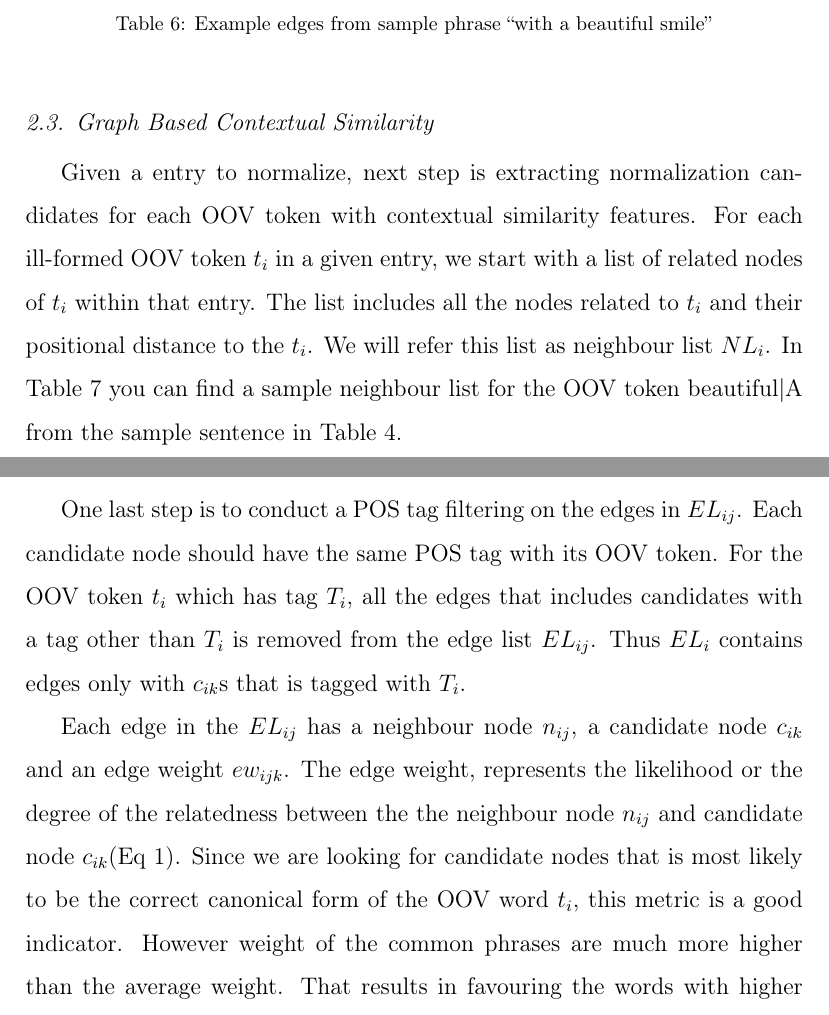
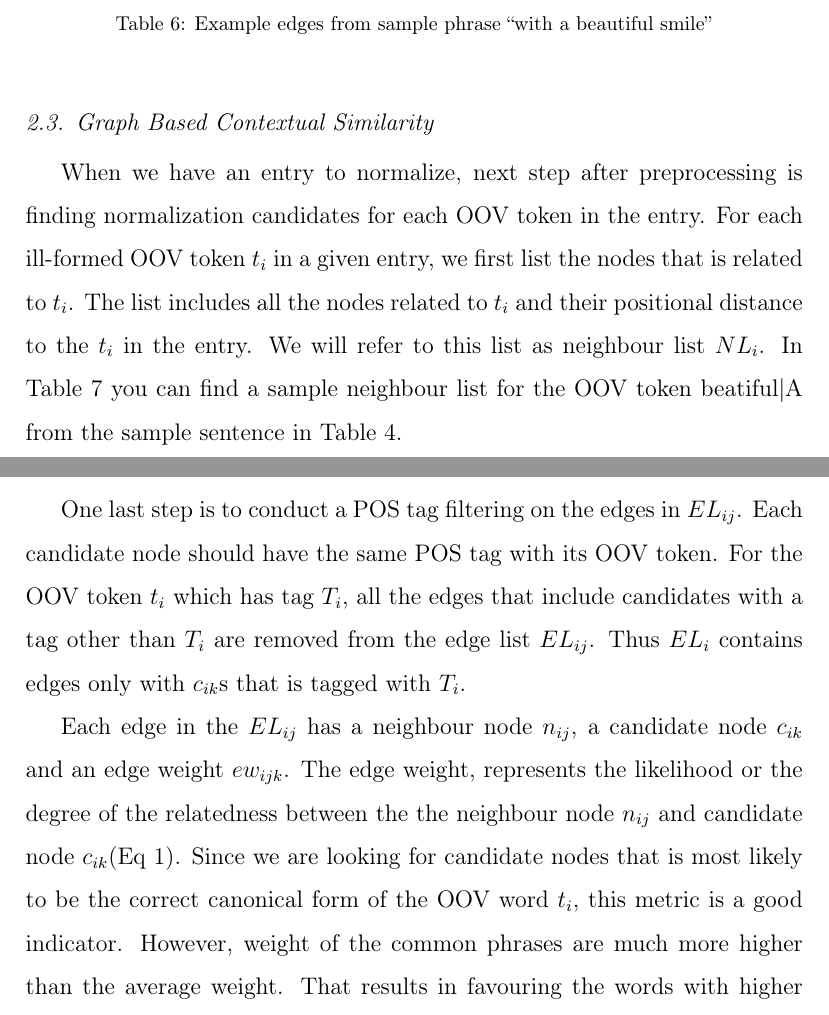
Before and after one commit to cgl/movvie, a LaTeX paper (twitnorm/paper/norm.tex, which reads twitnorm/paper/graph.tex): two parts of pages 8 and 9 of 15, joined at a grey line, cut so that both start at the same text. Compiled offline with pdfLaTeX.

Commit message:
Update graph.tex

```diff
--- a/twitnorm/paper/graph.tex
+++ b/twitnorm/paper/graph.tex
@@ -1,6 +1,6 @@
 \subsection{Graph Based Contextual Similarity}
 
-Given a entry to normalize, next step is extracting normalization candidates for each OOV token with contextual similarity features. For each ill-formed OOV token $t_i$ in a given entry, we start with a list of related nodes of $t_i$ within that entry. The list includes all the nodes related to $t_i$ and their positional distance to the $t_i$. We will refer this list as neighbour list $NL_i$. In Table~\ref{tab:neigh} you can find a sample neighbour list for the OOV token beautiful$|$A from the sample sentence in Table~\ref{tab:graph}.
+When we have an entry to normalize, next step after preprocessing is finding normalization candidates for each OOV token in the entry. For each ill-formed OOV token $t_i$ in a given entry, we first list the nodes that is related to $t_i$. The list includes all the nodes related to $t_i$ and their positional distance to the $t_i$ in the entry. We will refer to this list as neighbour list $NL_i$. In Table~\ref{tab:neigh} you can find a sample neighbour list for the OOV token beatiful$|$A from the sample sentence in Table~\ref{tab:graph}.
 
 \begin{table}[hbt]
   \centering
@@ -16,9 +16,9 @@ Given a entry to normalize, next step is extracting normalization candidates for
 
 For each neighbour node $n_{ij}$ in the $NL_i$  we traverse the graph and find the edges from or to the node ($n_{ij}$). The resulting edge list $EL_{ij}$ has edges in the form of ($n_{ij}$, candidate) or (candidate,$n_{ij}$) and includes all the nodes that are related to the node $n_{ij}$. Here the neighbour node can be an OOV node but the candidate node chosen among the IV nodes. We filter the edges in $EL_{ij}$ by the relative distance of $n_{ij}$ to the $t_i$ given in the $NL_i$. Each (neighbour, candidate) tuple should have the exact distance as the neighbour and OOV token has.
 
-One last step is to conduct a POS tag filtering on the edges in $EL_{ij}$. Each candidate node should have the same POS tag with its OOV token. For the OOV token $t_i$ which has tag $T_i$, all the edges that includes candidates with a tag other than $T_i$ is removed from the edge list $EL_{ij}$. Thus $EL_{i}$ contains edges only with $c_{ik}$s that is tagged with $T_i$.
+One last step is to conduct a POS tag filtering on the edges in $EL_{ij}$. Each candidate node should have the same POS tag with its OOV token. For the OOV token $t_i$ which has tag $T_i$, all the edges that include candidates with a tag other than $T_i$ are removed from the edge list $EL_{ij}$. Thus $EL_{i}$ contains edges only with $c_{ik}$s that is tagged with $T_i$.
 
-Each edge in the $EL_{ij}$ has a neighbour node $n_{ij}$, a candidate node $c_{ik}$ and an edge weight $ew_{ijk}$. The edge weight, represents the likelihood or the degree of the relatedness between the the neighbour node $n_{ij}$ and candidate node $c_{ik}$(Eq~\ref{eq:ew}). Since we are looking for candidate nodes that is most likely to be the correct canonical form of the OOV word $t_i$, this metric is a good indicator. However weight of the common phrases are much more higher than the average weight. That results in favouring the words with higher frequencies like stop words. To avoid this we normalize the edge weight $ew_{ijk}$ with the frequency of the neighbour node $n_{ij}$(See Eq~\ref{eq:ew_norm}).
+Each edge in the $EL_{ij}$ has a neighbour node $n_{ij}$, a candidate node $c_{ik}$ and an edge weight $ew_{ijk}$. The edge weight, represents the likelihood or the degree of the relatedness between the the neighbour node $n_{ij}$ and candidate node $c_{ik}$(Eq~\ref{eq:ew}). Since we are looking for candidate nodes that is most likely to be the correct canonical form of the OOV word $t_i$, this metric is a good indicator. However, weight of the common phrases are much more higher than the average weight. That results in favouring the words with higher frequencies like stop words. To avoid this we normalize the edge weight $ew_{ijk}$ with the frequency of the neighbour node $n_{ij}$(See Eq~\ref{eq:ew_norm}).
 
 \begin{equation}
 ew(n,pos,c) =
```
Also changed, not shown: twitnorm/paper/graph.tex (4 more changed lines).
